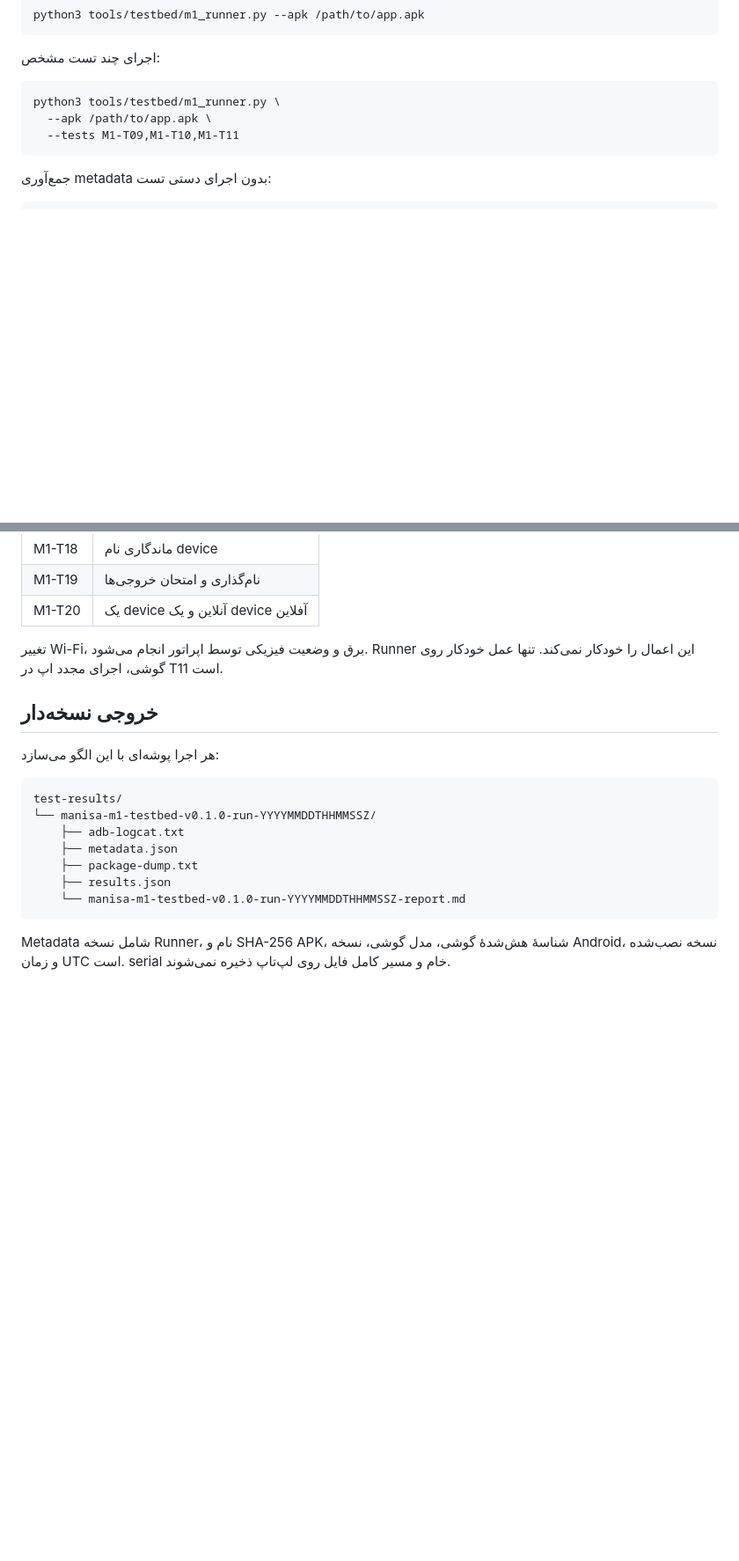
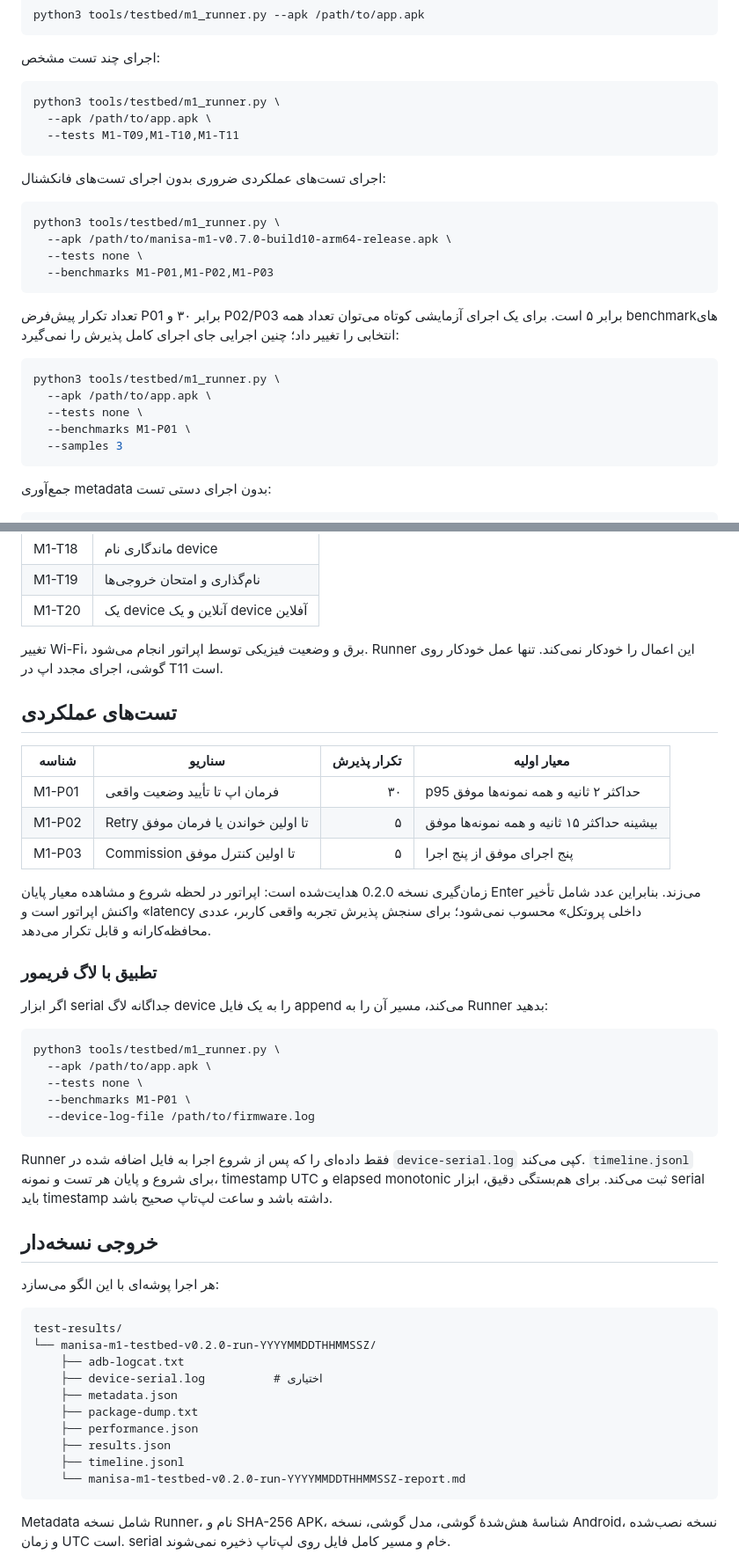
Before and after one commit to PoryaNoorzadeh/Manisa-app, a Markdown page: docs/testing/M1-testbed-runner.md, 2 parts joined by grey strips. Shown at 88% size. GitHub-like rendering; blank space fills up the shorter version.

Commit message:
docs(testbed): document runner v0.2.0

````diff
--- a/docs/testing/M1-testbed-runner.md
+++ b/docs/testing/M1-testbed-runner.md
@@ -56,6 +56,25 @@ python3 tools/testbed/m1_runner.py \
   --tests M1-T09,M1-T10,M1-T11
 ```
 
+اجرای تست‌های عملکردی ضروری بدون اجرای تست‌های فانکشنال:
+
+```bash
+python3 tools/testbed/m1_runner.py \
+  --apk /path/to/manisa-m1-v0.7.0-build10-arm64-release.apk \
+  --tests none \
+  --benchmarks M1-P01,M1-P02,M1-P03
+```
+
+تعداد تکرار پیش‌فرض P01 برابر ۳۰ و P02/P03 برابر ۵ است. برای یک اجرای آزمایشی کوتاه می‌توان تعداد همه benchmarkهای انتخابی را تغییر داد؛ چنین اجرایی جای اجرای کامل پذیرش را نمی‌گیرد:
+
+```bash
+python3 tools/testbed/m1_runner.py \
+  --apk /path/to/app.apk \
+  --tests none \
+  --benchmarks M1-P01 \
+  --samples 3
+```
+
 جمع‌آوری metadata بدون اجرای دستی تست:
 
 ```bash
@@ -90,18 +109,45 @@ python3 tools/testbed/m1_runner.py \
 
 تغییر Wi-Fi، برق و وضعیت فیزیکی توسط اپراتور انجام می‌شود. Runner این اعمال را خودکار نمی‌کند. تنها عمل خودکار روی گوشی، اجرای مجدد اپ در T11 است.
 
+## تست‌های عملکردی
+
+| شناسه | سناریو | تکرار پذیرش | معیار اولیه |
+|---|---|---:|---|
+| M1-P01 | فرمان اپ تا تأیید وضعیت واقعی | ۳۰ | p95 حداکثر ۲ ثانیه و همه نمونه‌ها موفق |
+| M1-P02 | Retry تا اولین خواندن یا فرمان موفق | ۵ | بیشینه حداکثر ۱۵ ثانیه و همه نمونه‌ها موفق |
+| M1-P03 | Commission تا اولین کنترل موفق | ۵ | پنج اجرای موفق از پنج اجرا |
+
+زمان‌گیری نسخه 0.2.0 هدایت‌شده است: اپراتور در لحظه شروع و مشاهده معیار پایان Enter می‌زند. بنابراین عدد شامل تأخیر واکنش اپراتور است و «latency داخلی پروتکل» محسوب نمی‌شود؛ برای سنجش پذیرش تجربه واقعی کاربر، عددی محافظه‌کارانه و قابل تکرار می‌دهد.
+
+### تطبیق با لاگ فریمور
+
+اگر ابزار serial جداگانه لاگ device را به یک فایل append می‌کند، مسیر آن را به Runner بدهید:
+
+```bash
+python3 tools/testbed/m1_runner.py \
+  --apk /path/to/app.apk \
+  --tests none \
+  --benchmarks M1-P01 \
+  --device-log-file /path/to/firmware.log
+```
+
+Runner فقط داده‌ای را که پس از شروع اجرا به فایل اضافه شده در `device-serial.log` کپی می‌کند. `timeline.jsonl` برای شروع و پایان هر تست و نمونه، timestamp UTC و elapsed monotonic ثبت می‌کند. برای هم‌بستگی دقیق، ابزار serial باید timestamp داشته باشد و ساعت لپ‌تاپ صحیح باشد.
+
 ## خروجی نسخه‌دار
 
 هر اجرا پوشه‌ای با این الگو می‌سازد:
 
 ```text
 test-results/
-└── manisa-m1-testbed-v0.1.0-run-YYYYMMDDTHHMMSSZ/
+└── manisa-m1-testbed-v0.2.0-run-YYYYMMDDTHHMMSSZ/
     ├── adb-logcat.txt
+    ├── device-serial.log          # اختیاری
     ├── metadata.json
     ├── package-dump.txt
+    ├── performance.json
     ├── results.json
-    └── manisa-m1-testbed-v0.1.0-run-YYYYMMDDTHHMMSSZ-report.md
+    ├── timeline.jsonl
+    └── manisa-m1-testbed-v0.2.0-run-YYYYMMDDTHHMMSSZ-report.md
 ```
 
 Metadata شامل نسخه Runner، نام و SHA-256 APK، شناسهٔ هش‌شدهٔ گوشی، مدل گوشی، نسخه Android، نسخه نصب‌شده و زمان UTC است. serial خام و مسیر کامل فایل روی لپ‌تاپ ذخیره نمی‌شوند.
````
Also changed, not shown: other parts of docs/testing/M1-testbed-runner.md (+5 -3 lines).
